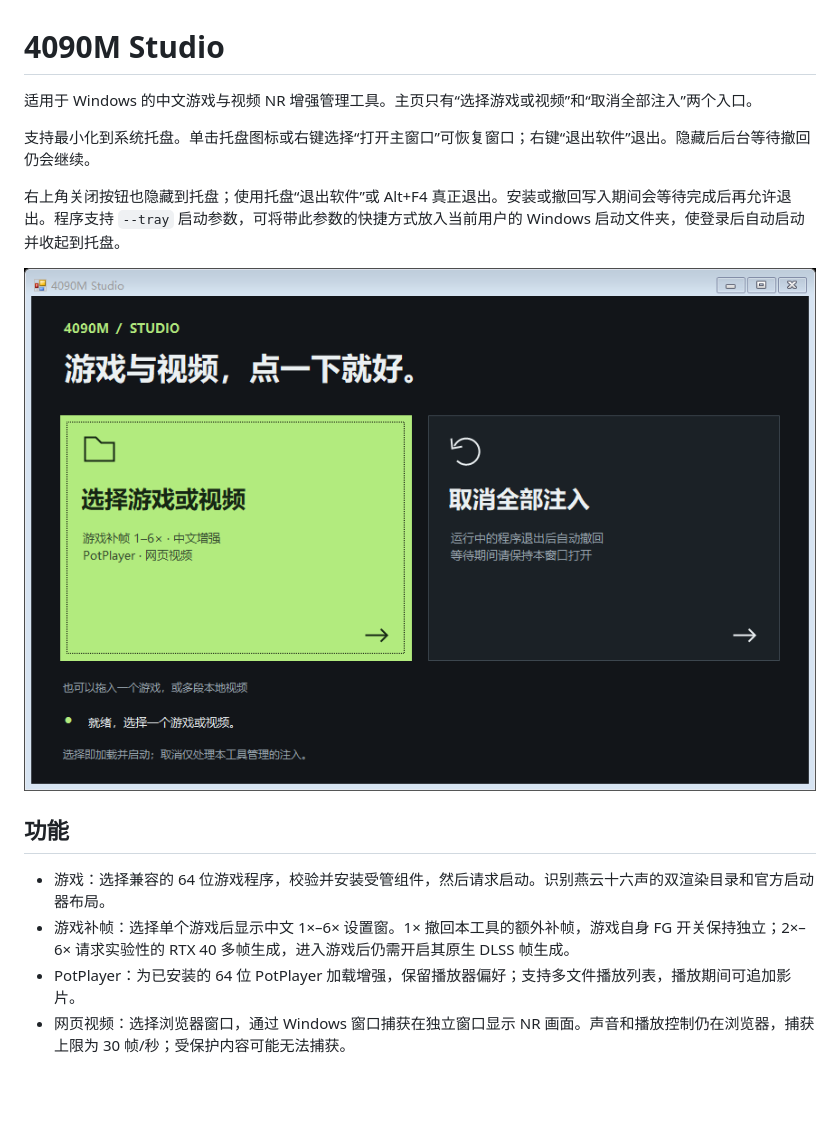
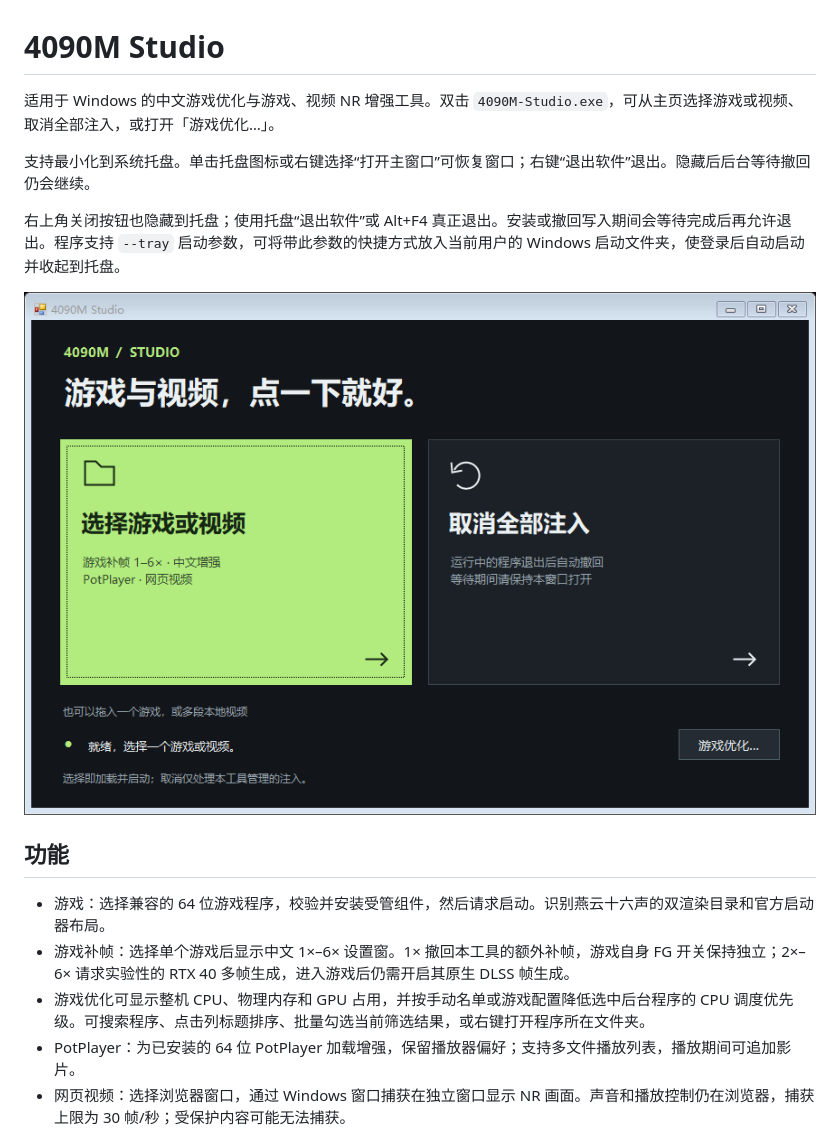
Before and after one commit to lisiqi010-commits/4090m-studio, a Markdown page: README.md, the part around one of its changes. Drawn GitHub-style; pictures changed too: docs/images/home.png; blank space fills up the shorter version.

Commit message:
Integrate GameBoost into 4090M Studio

```diff
--- a/README.md
+++ b/README.md
@@ -1,6 +1,6 @@
 # 4090M Studio
 
-适用于 Windows 的中文游戏与视频 NR 增强管理工具。主页只有“选择游戏或视频”和“取消全部注入”两个入口。
+适用于 Windows 的中文游戏优化与游戏、视频 NR 增强工具。双击 `4090M-Studio.exe`，可从主页选择游戏或视频、取消全部注入，或打开「游戏优化…」。
 
 支持最小化到系统托盘。单击托盘图标或右键选择“打开主窗口”可恢复窗口；右键“退出软件”退出。隐藏后后台等待撤回仍会继续。
 
@@ -12,6 +12,7 @@
 
 - 游戏：选择兼容的 64 位游戏程序，校验并安装受管组件，然后请求启动。识别燕云十六声的双渲染目录和官方启动器布局。
 - 游戏补帧：选择单个游戏后显示中文 1×–6× 设置窗。1× 撤回本工具的额外补帧，游戏自身 FG 开关保持独立；2×–6× 请求实验性的 RTX 40 多帧生成，进入游戏后仍需开启其原生 DLSS 帧生成。
+- 游戏优化可显示整机 CPU、物理内存和 GPU 占用，并按手动名单或游戏配置降低选中后台程序的 CPU 调度优先级。可搜索程序、点击列标题排序、批量勾选当前筛选结果，或右键打开程序所在文件夹。
 - PotPlayer：为已安装的 64 位 PotPlayer 加载增强，保留播放器偏好；支持多文件播放列表，播放期间可追加影片。
 - 网页视频：选择浏览器窗口，通过 Windows 窗口捕获在独立窗口显示 NR 画面。声音和播放控制仍在浏览器，捕获上限为 30 帧/秒；受保护内容可能无法捕获。
 - 中文：ReShade 与 NR Nexus 的常用菜单使用简体中文，原始调试信息可能保留英文。
```
Also changed, not shown: other parts of README.md (+12 -2 lines), docs/VALIDATION.md (+8 -0 lines), 16 other files.
